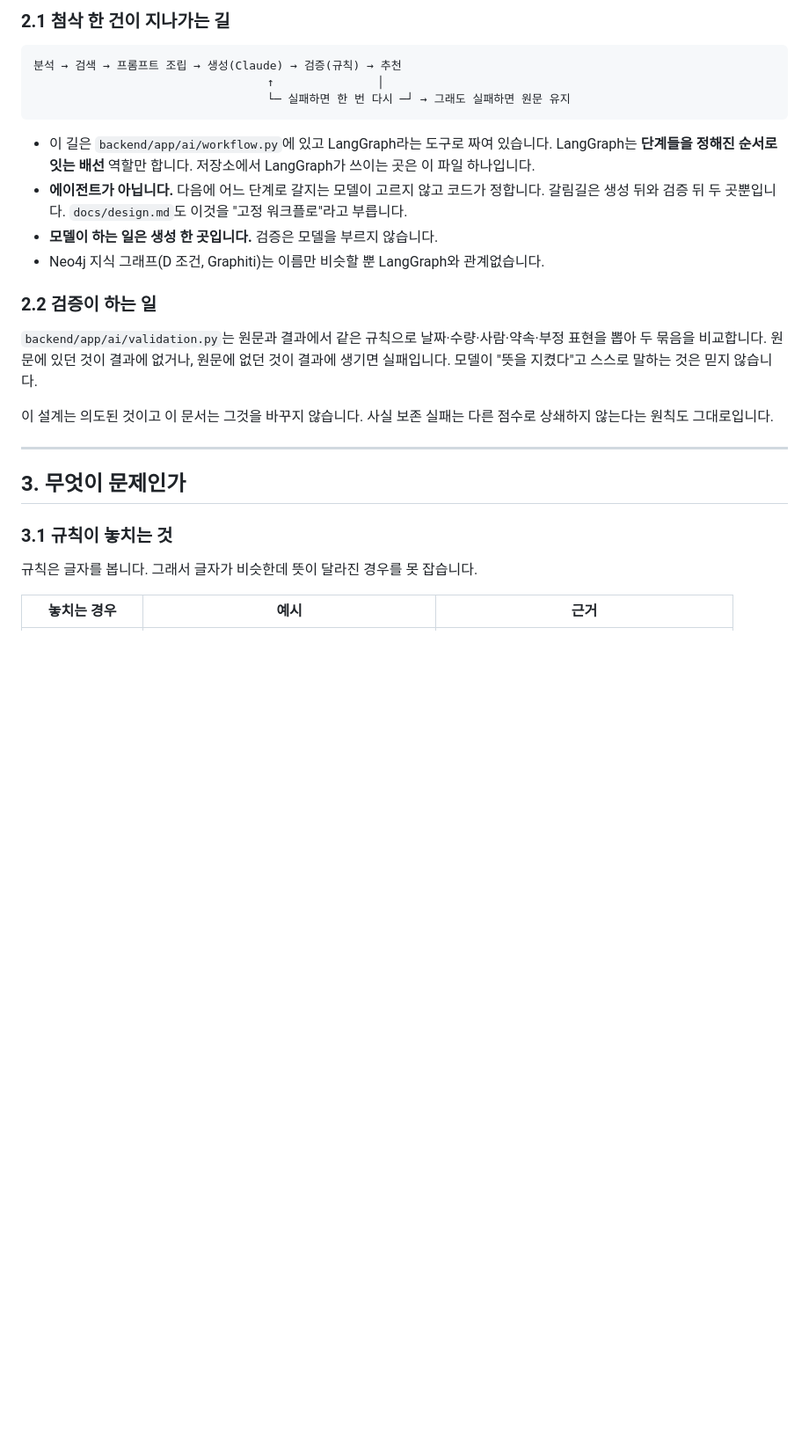
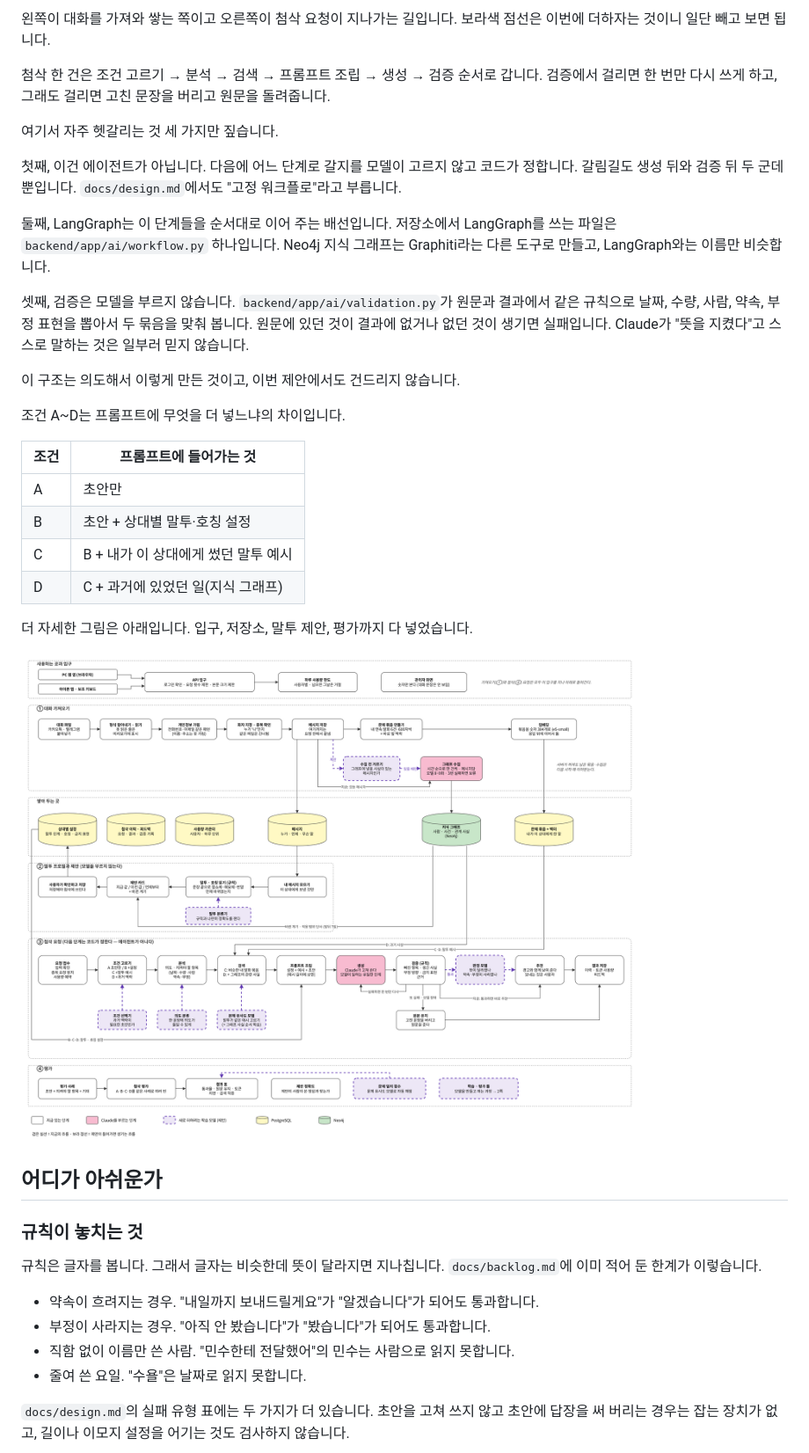
Before and after one commit to SkyWith628/persona-ize, a Markdown page: docs/ml-design-2026-11-24.md, the part around one of its changes. Shown at 88% size. Drawn GitHub-style; pictures changed too: docs/images/ml-overview-detail-1.png (added); blank space fills up the shorter version.

````diff
--- a/docs/ml-design-2026-11-24.md
+++ b/docs/ml-design-2026-11-24.md
@@ -37,29 +43,41 @@
 
-### 2.1 첨삭 한 건이 지나가는 길
+왼쪽이 대화를 가져와 쌓는 쪽이고 오른쪽이 첨삭 요청이 지나가는 길입니다. 보라색 점선은 이번에 더하자는 것이니 일단 빼고 보면 됩니다.
 
-```
-분석 → 검색 → 프롬프트 조립 → 생성(Claude) → 검증(규칙) → 추천
-                                  ↑               │
-                                  └─ 실패하면 한 번 다시 ─┘ → 그래도 실패하면 원문 유지
-```
+첨삭 한 건은 조건 고르기 → 분석 → 검색 → 프롬프트 조립 → 생성 → 검증 순서로 갑니다. 검증에서 걸리면 한 번만 다시 쓰게 하고, 그래도 걸리면 고친 문장을 버리고 원문을 돌려줍니다.
 
-- 이 길은 `backend/app/ai/workflow.py`에 있고 LangGraph라는 도구로 짜여 있습니다. LangGraph는 **단계들을 정해진 순서로 잇는 배선** 역할만 합니다. 저장소에서 LangGraph가 쓰이는 곳은 이 파일 하나입니다.
-- **에이전트가 아닙니다.** 다음에 어느 단계로 갈지는 모델이 고르지 않고 코드가 정합니다. 갈림길은 생성 뒤와 검증 뒤 두 곳뿐입니다. `docs/design.md`도 이것을 "고정 워크플로"라고 부릅니다.
-- **모델이 하는 일은 생성 한 곳입니다.** 검증은 모델을 부르지 않습니다.
-- Neo4j 지식 그래프(D 조건, Graphiti)는 이름만 비슷할 뿐 LangGraph와 관계없습니다.
+여기서 자주 헷갈리는 것 세 가지만 짚습니다.
 
-### 2.2 검증이 하는 일
+첫째, 이건 에이전트가 아닙니다. 다음에 어느 단계로 갈지를 모델이 고르지 않고 코드가 정합니다. 갈림길도 생성 뒤와 검증 뒤 두 군데뿐입니다. `docs/design.md`에서도 "고정 워크플로"라고 부릅니다.
 
-`backend/app/ai/validation.py`는 원문과 결과에서 같은 규칙으로 날짜·수량·사람·약속·부정 표현을 뽑아 두 묶음을 비교합니다. 원문에 있던 것이 결과에 없거나, 원문에 없던 것이 결과에 생기면 실패입니다. 모델이 "뜻을 지켰다"고 스스로 말하는 것은 믿지 않습니다.
+둘째, LangGraph는 이 단계들을 순서대로 이어 주는 배선입니다. 저장소에서 LangGraph를 쓰는 파일은 `backend/app/ai/workflow.py` 하나입니다. Neo4j 지식 그래프는 Graphiti라는 다른 도구로 만들고, LangGraph와는 이름만 비슷합니다.
 
-이 설계는 의도된 것이고 이 문서는 그것을 바꾸지 않습니다. 사실 보존 실패는 다른 점수로 상쇄하지 않는다는 원칙도 그대로입니다.
+셋째, 검증은 모델을 부르지 않습니다. `backend/app/ai/validation.py`가 원문과 결과에서 같은 규칙으로 날짜, 수량, 사람, 약속, 부정 표현을 뽑아서 두 묶음을 맞춰 봅니다. 원문에 있던 것이 결과에 없거나 없던 것이 생기면 실패입니다. Claude가 "뜻을 지켰다"고 스스로 말하는 것은 일부러 믿지 않습니다.
 
----
+이 구조는 의도해서 이렇게 만든 것이고, 이번 제안에서도 건드리지 않습니다.
 
-## 3. 무엇이 문제인가
+조건 A~D는 프롬프트에 무엇을 더 넣느냐의 차이입니다.
 
-### 3.1 규칙이 놓치는 것
+| 조건 | 프롬프트에 들어가는 것 |
+|---|---|
+| A | 초안만 |
+| B | 초안 + 상대별 말투·호칭 설정 |
+| C | B + 내가 이 상대에게 썼던 말투 예시 |
+| D | C + 과거에 있었던 일(지식 그래프) |
 
-규칙은 글자를 봅니다. 그래서 글자가 비슷한데 뜻이 달라진 경우를 못 잡습니다.
+더 자세한 그림은 아래입니다. 입구, 저장소, 말투 제안, 평가까지 다 넣었습니다.
 
-| 놓치는 경우 | 예시 | 근거 |
+![서비스 구조 상세](images/ml-overview-detail-1.png)
+
+## 어디가 아쉬운가
+
+### 규칙이 놓치는 것
+
+규칙은 글자를 봅니다. 그래서 글자는 비슷한데 뜻이 달라지면 지나칩니다. `docs/backlog.md`에 이미 적어 둔 한계가 이렇습니다.
+
+- 약속이 흐려지는 경우. "내일까지 보내드릴게요"가 "알겠습니다"가 되어도 통과합니다.
+- 부정이 사라지는 경우. "아직 안 봤습니다"가 "봤습니다"가 되어도 통과합니다.
+- 직함 없이 이름만 쓴 사람. "민수한테 전달했어"의 민수는 사람으로 읽지 못합니다.
+- 줄여 쓴 요일. "수욜"은 날짜로 읽지 못합니다.
+
+`docs/design.md`의 실패 유형 표에는 두 가지가 더 있습니다. 초안을 고쳐 쓰지 않고 초안에 답장을 써 버리는 경우는 잡는 장치가 없고, 길이나 이모지 설정을 어기는 것도 검사하지 않습니다.
+
````
Also changed, not shown: other parts of docs/ml-design-2026-11-24.md (+254 -300 lines), docs/images/ml-overview-detail-2.png (added), 3 other files.
